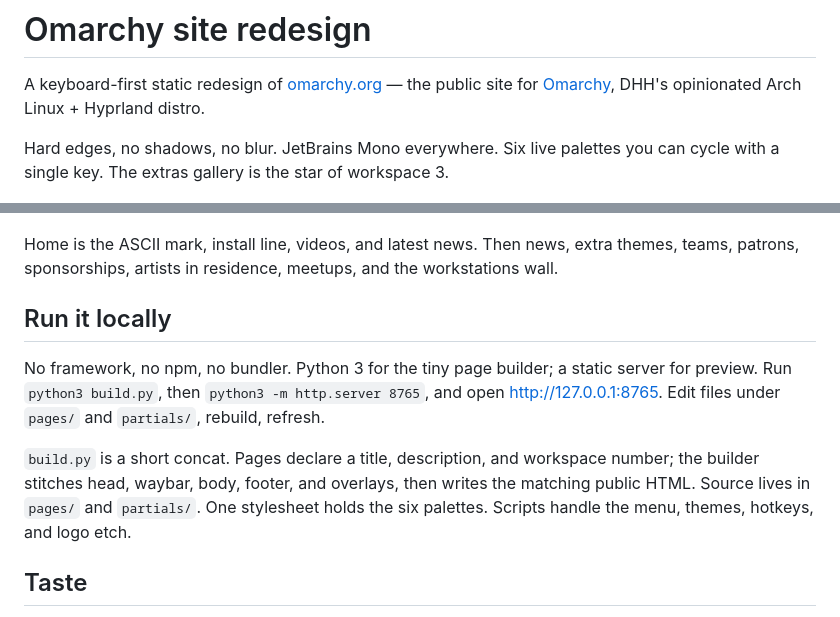
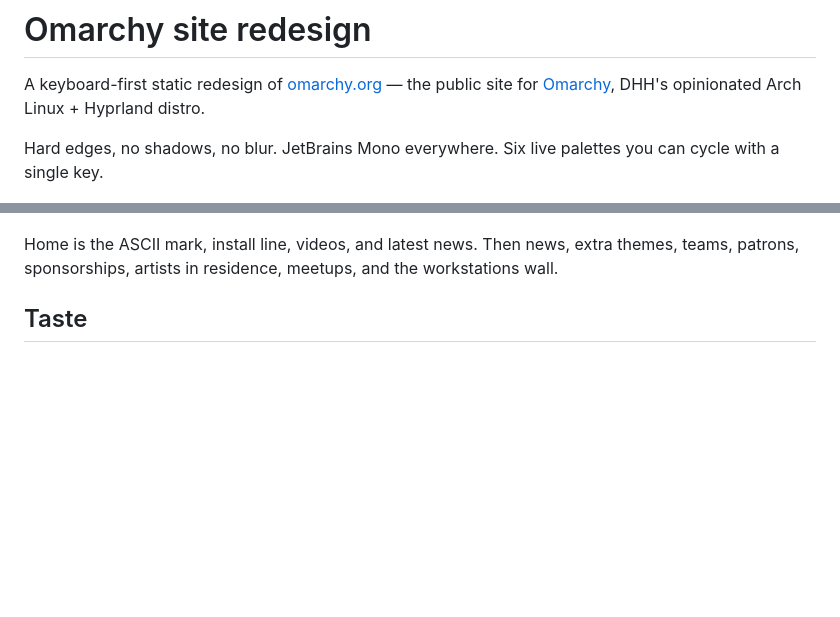
Before and after one commit to russelllobo/omarchy-redesign, a Markdown page: README.md, 2 parts joined by grey strips. Drawn GitHub-style; blank space fills up the shorter version.

Commit message:
Remove extra themes and local-run sections from the README.
Co-authored-by: Cursor <cursoragent@cursor.com>

```diff
--- a/README.md
+++ b/README.md
@@ -2,7 +2,7 @@
 
 A keyboard-first static redesign of [omarchy.org](https://omarchy.org) — the public site for [Omarchy](https://github.com/omacom/omarchy), DHH's opinionated Arch Linux + Hyprland distro.
 
-Hard edges, no shadows, no blur. JetBrains Mono everywhere. Six live palettes you can cycle with a single key. The extras gallery is the star of workspace 3.
+Hard edges, no shadows, no blur. JetBrains Mono everywhere. Six live palettes you can cycle with a single key.
 
 <p align="center">
   <img src="docs/screenshots/home-tokyo-night.jpg" alt="Home in Tokyo Night">
@@ -99,12 +64,6 @@ The chrome is a waybar. Pages are workspaces **1–9**. Everything else lives in
 
 Home is the ASCII mark, install line, videos, and latest news. Then news, extra themes, teams, patrons, sponsorships, artists in residence, meetups, and the workstations wall.
 
-## Run it locally
-
-No framework, no npm, no bundler. Python 3 for the tiny page builder; a static server for preview. Run `python3 build.py`, then `python3 -m http.server 8765`, and open [http://127.0.0.1:8765](http://127.0.0.1:8765). Edit files under `pages/` and `partials/`, rebuild, refresh.
-
-`build.py` is a short concat. Pages declare a title, description, and workspace number; the builder stitches head, waybar, body, footer, and overlays, then writes the matching public HTML. Source lives in `pages/` and `partials/`. One stylesheet holds the six palettes. Scripts handle the menu, themes, hotkeys, and logo etch.
-
 ## Taste
 
 Hard edges, no shadows, no blur, monospace everywhere, separation by space and line, one coherent semantic theme, delight without latency.
```
Also changed, not shown: other parts of README.md (+1 -36 lines).
